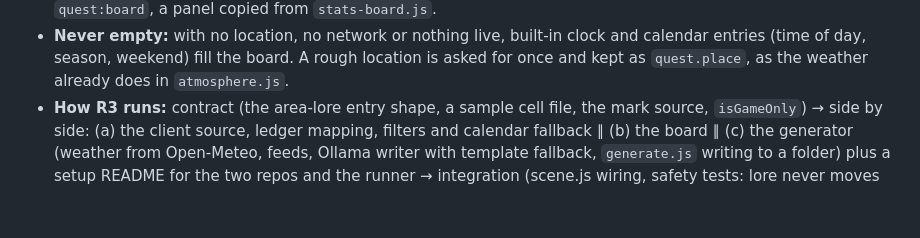
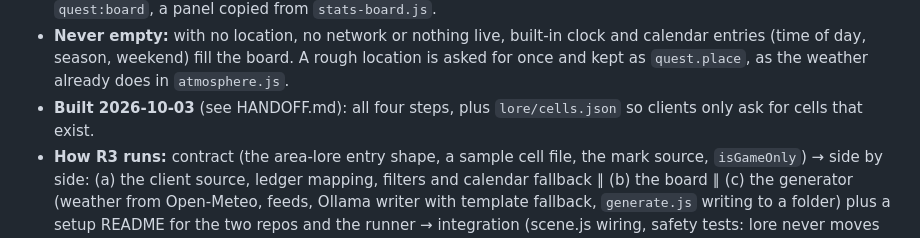
Before and after one commit to thenewurbankid-web/claude_quest, a Markdown page: PLAN-engine.md, the part around the change. GitHub-like rendering; blank space fills up the shorter version.

```diff
--- a/PLAN-engine.md
+++ b/PLAN-engine.md
@@ -354,6 +354,7 @@ quests; the loop stays the same.
 - **Never empty:** with no location, no network or nothing live, built-in clock and calendar entries (time of day,
   season, weekend) fill the board. A rough location is asked for once and kept as `quest.place`, as the weather
   already does in `atmosphere.js`.
+- **Built 2026-10-03** (see HANDOFF.md): all four steps, plus `lore/cells.json` so clients only ask for cells that exist.
 - **How R3 runs:** contract (the area-lore entry shape, a sample cell file, the mark source, `isGameOnly`) → side by
   side: (a) the client source, ledger mapping, filters and calendar fallback ∥ (b) the board ∥ (c) the generator
   (weather from Open-Meteo, feeds, Ollama writer with template fallback, `generate.js` writing to a folder) plus a
```
Also changed, not shown: HANDOFF.md (+15 -0 lines).
